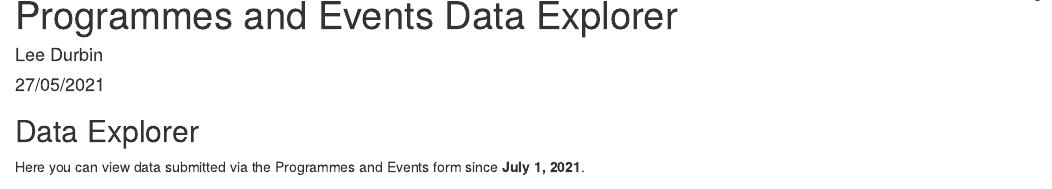
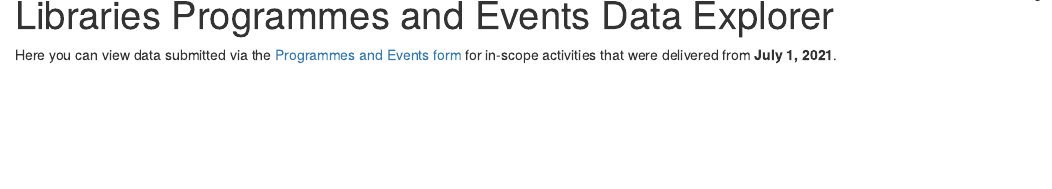
Before and after one commit to lddurbin/lib_activities_data_explorer, an R Markdown document (data_explorer.Rmd): the page in a window 1100 px wide, from its top. Rendered offline with R 4.5, knitr and Pandoc, with nearby package versions; some code elsewhere in the file could not run offline; column names are cleaned by a stand-in for the janitor package.

Commit message:
Remove my name and date from the header. Clarify intro text.

````diff
--- a/data_explorer.Rmd
+++ b/data_explorer.Rmd
@@ -1,7 +1,7 @@
 ---
-title: "Programmes and Events Data Explorer"
-author: "Lee Durbin"
-date: "27/05/2021"
+title: "Libraries Programmes and Events Data Explorer"
+author:
+date:
 output:
   html_document
 theme: lumen
@@ -31,9 +31,7 @@ source("data_prep.R")
 
 ```
 
-## Data Explorer
-
-Here you can view data submitted via the Programmes and Events form since **July 1, 2021**.
+Here you can view data submitted via the [Programmes and Events form](https://ncv.microsoft.com/k1Wjdjp355) for in-scope activities that were delivered from **July 1, 2021**.
 
 The data was last refreshed on **`r stamp("Sunday, May 1 2000 at 1.30pm")(lastModified(files) %>% with_tz("NZ"))`**.
 
````
